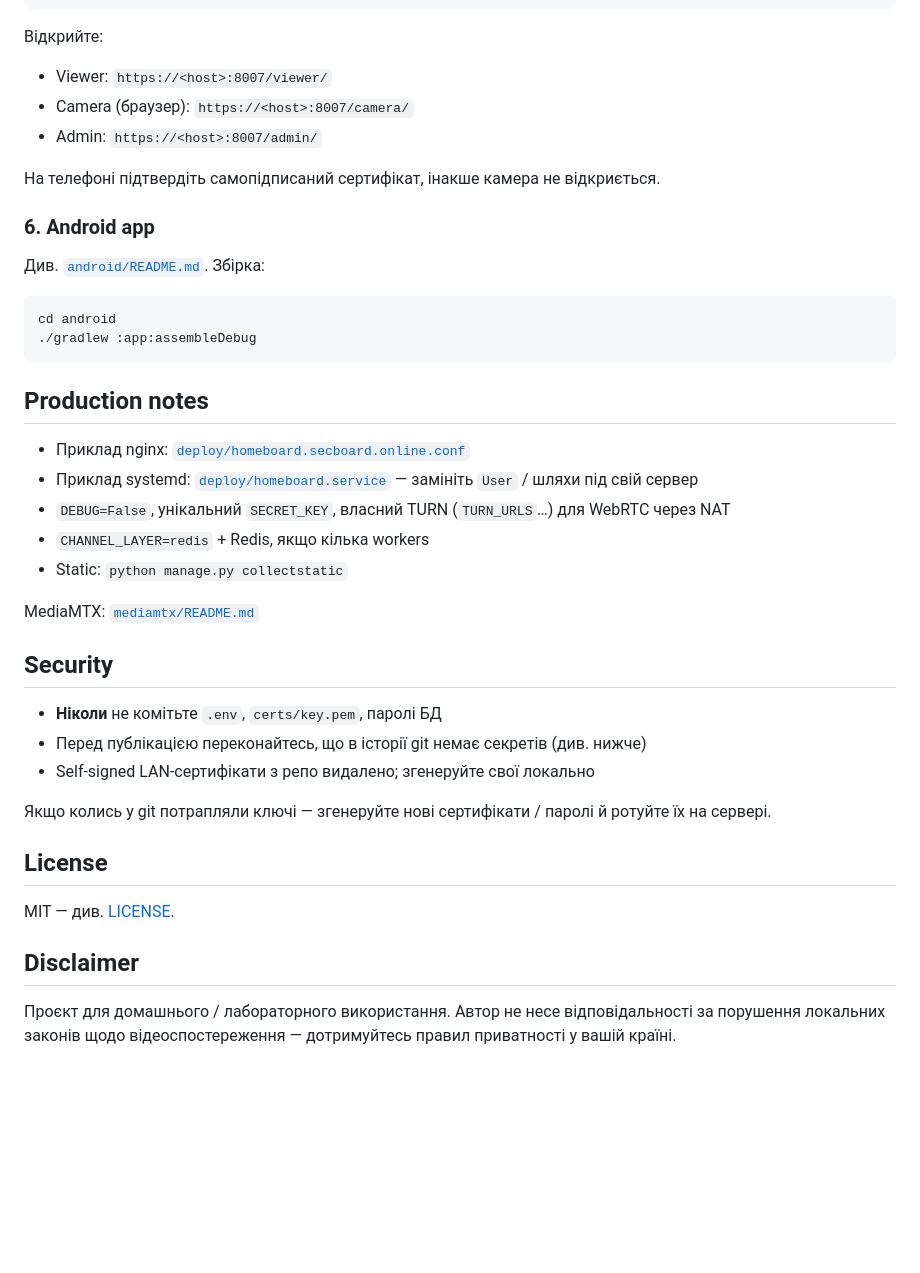
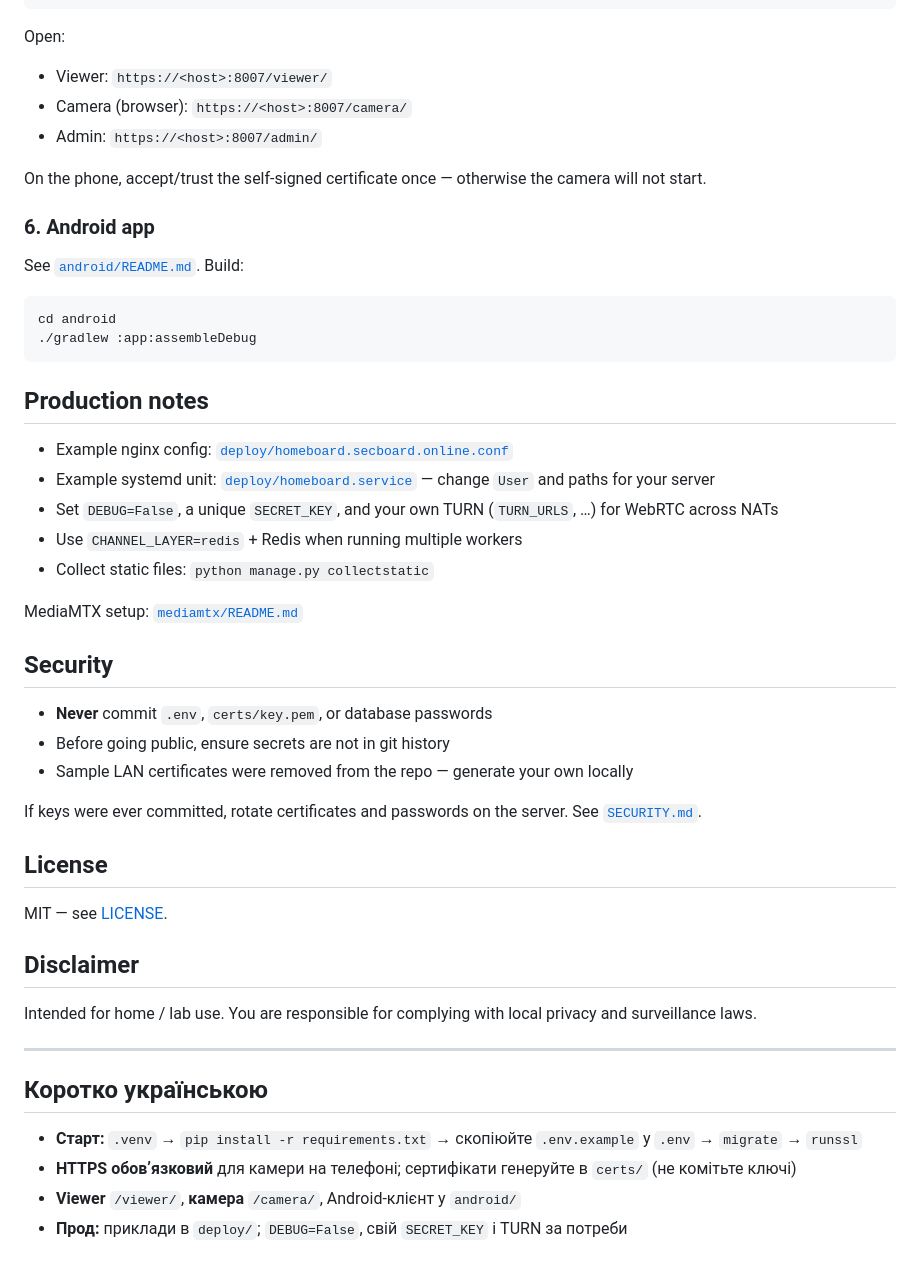
Before and after one commit to Dimcas2012/HomeBoard, a Markdown page: README.md, the part around one of its changes. GitHub-like rendering; blank space fills up the shorter version.

````diff
--- a/README.md
+++ b/README.md
@@ -83,17 +83,17 @@ python manage.py runssl --addr 0.0.0.0 --port 8007
 start_homeboard.bat
 ```
 
-Відкрийте:
+Open:
 
 - Viewer: `https://<host>:8007/viewer/`
-- Camera (браузер): `https://<host>:8007/camera/`
+- Camera (browser): `https://<host>:8007/camera/`
 - Admin: `https://<host>:8007/admin/`
 
-На телефоні підтвердіть самопідписаний сертифікат, інакше камера не відкриється.
+On the phone, accept/trust the self-signed certificate once — otherwise the camera will not start.
 
 ### 6. Android app
 
-Див. [`android/README.md`](android/README.md). Збірка:
+See [`android/README.md`](android/README.md). Build:
 
 ```bash
 cd android
@@ -102,26 +102,35 @@ cd android
 
 ## Production notes
 
-- Приклад nginx: [`deploy/homeboard.secboard.online.conf`](deploy/homeboard.secboard.online.conf)
-- Приклад systemd: [`deploy/homeboard.service`](deploy/homeboard.service) — замініть `User` / шляхи під свій сервер
-- `DEBUG=False`, унікальний `SECRET_KEY`, власний TURN (`TURN_URLS`…) для WebRTC через NAT
-- `CHANNEL_LAYER=redis` + Redis, якщо кілька workers
-- Static: `python manage.py collectstatic`
+- Example nginx config: [`deploy/homeboard.secboard.online.conf`](deploy/homeboard.secboard.online.conf)
+- Example systemd unit: [`deploy/homeboard.service`](deploy/homeboard.service) — change `User` and paths for your server
+- Set `DEBUG=False`, a unique `SECRET_KEY`, and your own TURN (`TURN_URLS`, …) for WebRTC across NATs
+- Use `CHANNEL_LAYER=redis` + Redis when running multiple workers
+- Collect static files: `python manage.py collectstatic`
 
-MediaMTX: [`mediamtx/README.md`](mediamtx/README.md)
+MediaMTX setup: [`mediamtx/README.md`](mediamtx/README.md)
 
 ## Security
 
-- **Ніколи** не комітьте `.env`, `certs/key.pem`, паролі БД
-- Перед публікацією переконайтесь, що в історії git немає секретів (див. нижче)
-- Self-signed LAN-сертифікати з репо видалено; згенеруйте свої локально
+- **Never** commit `.env`, `certs/key.pem`, or database passwords
+- Before going public, ensure secrets are not in git history
+- Sample LAN certificates were removed from the repo — generate your own locally
 
-Якщо колись у git потрапляли ключі — згенеруйте нові сертифікати / паролі й ротуйте їх на сервері.
+If keys were ever committed, rotate certificates and passwords on the server. See [`SECURITY.md`](SECURITY.md).
 
 ## License
 
-MIT — див. [LICENSE](LICENSE).
+MIT — see [LICENSE](LICENSE).
 
 ## Disclaimer
 
-Проєкт для домашнього / лабораторного використання. Автор не несе відповідальності за порушення локальних законів щодо відеоспостереження — дотримуйтесь правил приватності у вашій країні.
+Intended for home / lab use. You are responsible for complying with local privacy and surveillance laws.
+
+---
+
+## Коротко українською
+
+- **Старт:** `.venv` → `pip install -r requirements.txt` → скопіюйте `.env.example` у `.env` → `migrate` → `runssl`
+- **HTTPS обовʼязковий** для камери на телефоні; сертифікати генеруйте в `certs/` (не комітьте ключі)
+- **Viewer** `/viewer/`, **камера** `/camera/`, Android-клієнт у `android/`
+- **Прод:** приклади в `deploy/`; `DEBUG=False`, свій `SECRET_KEY` і TURN за потреби
````
Also changed, not shown: other parts of README.md (+21 -21 lines).
